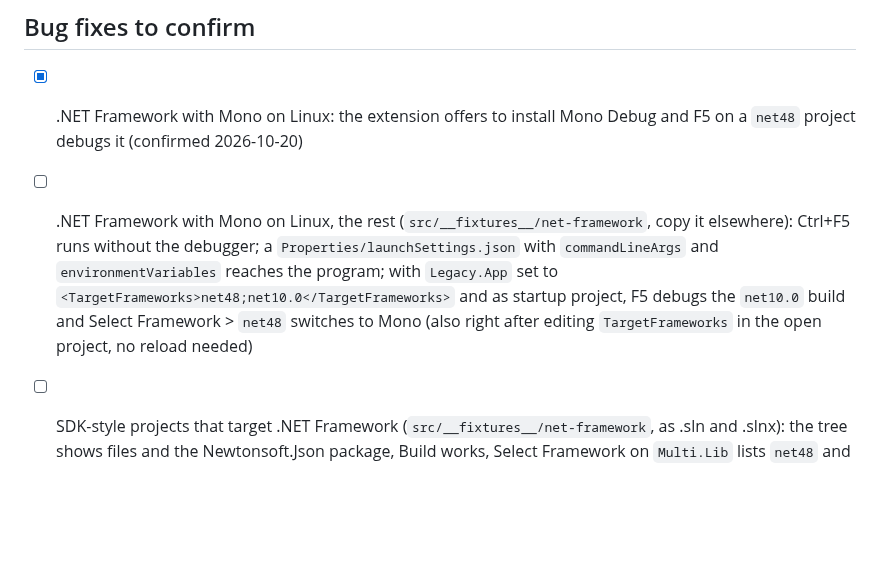
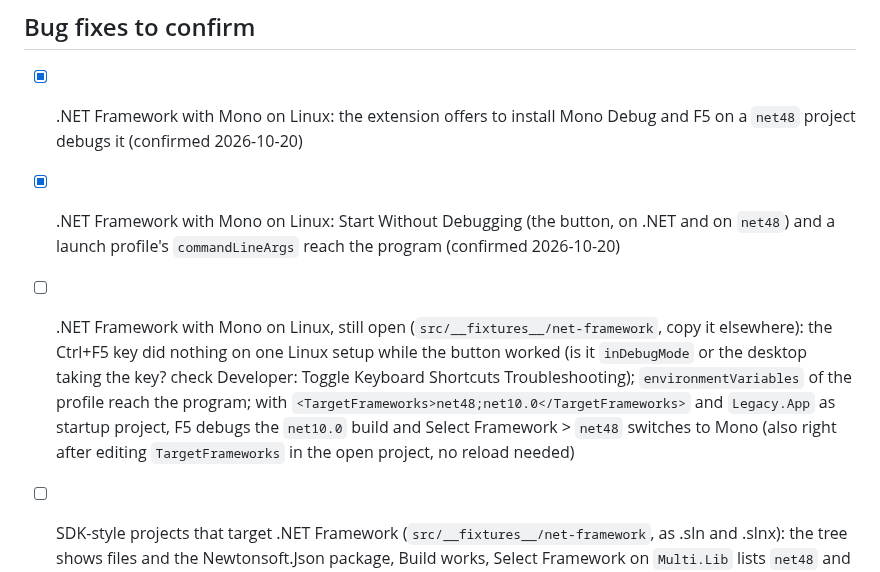
Before and after one commit to hempe/vscode-dot-studio, a Markdown page: docs/manual-testing.md, the part around the change. GitHub-like rendering; blank space fills up the shorter version.

Commit message:
Manual testing: Start Without Debugging and profile args confirmed for Mono, the Ctrl+F5 key stays open
Co-Authored-By: Claude Sonnet 5.5 <noreply@anthropic.com>

```diff
--- a/docs/manual-testing.md
+++ b/docs/manual-testing.md
@@ -21,7 +21,8 @@ Features that unit and integration tests cover, but that still need a run in VS
 
 ## Bug fixes to confirm
 - [x] .NET Framework with Mono on Linux: the extension offers to install Mono Debug and F5 on a `net48` project debugs it (confirmed 2026-10-20)
-- [ ] .NET Framework with Mono on Linux, the rest (`src/__fixtures__/net-framework`, copy it elsewhere): Ctrl+F5 runs without the debugger; a `Properties/launchSettings.json` with `commandLineArgs` and `environmentVariables` reaches the program; with `Legacy.App` set to `<TargetFrameworks>net48;net10.0</TargetFrameworks>` and as startup project, F5 debugs the `net10.0` build and Select Framework > `net48` switches to Mono (also right after editing `TargetFrameworks` in the open project, no reload needed)
+- [x] .NET Framework with Mono on Linux: Start Without Debugging (the button, on .NET and on `net48`) and a launch profile's `commandLineArgs` reach the program (confirmed 2026-10-20)
+- [ ] .NET Framework with Mono on Linux, still open (`src/__fixtures__/net-framework`, copy it elsewhere): the Ctrl+F5 key did nothing on one Linux setup while the button worked (is it `inDebugMode` or the desktop taking the key? check Developer: Toggle Keyboard Shortcuts Troubleshooting); `environmentVariables` of the profile reach the program; with `<TargetFrameworks>net48;net10.0</TargetFrameworks>` and `Legacy.App` as startup project, F5 debugs the `net10.0` build and Select Framework > `net48` switches to Mono (also right after editing `TargetFrameworks` in the open project, no reload needed)
 - [ ] SDK-style projects that target .NET Framework (`src/__fixtures__/net-framework`, as .sln and .slnx): the tree shows files and the Newtonsoft.Json package, Build works, Select Framework on `Multi.Lib` lists `net48` and `net10.0` (on the .slnx too, which listed nothing before), the NuGet manager installs and removes a package
 - [ ] NuGet manager: installed packages show their authors (also big packages like Serilog), and no "by Unknown" for packages without any
 - [ ] Solution Explorer: a name wider than the view ends in an ellipsis and its tooltip shows the full name
```
